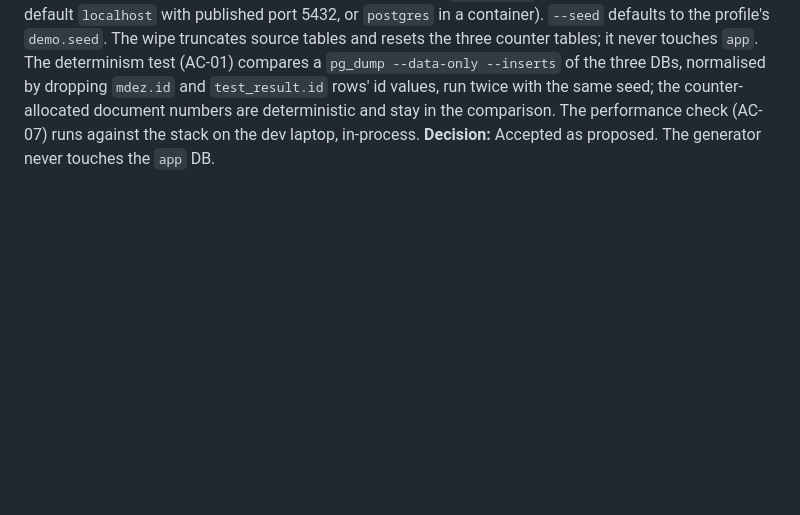
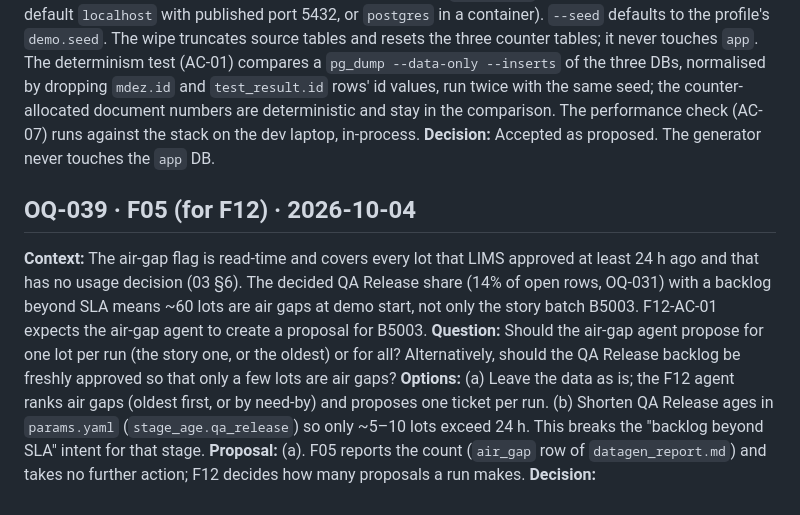
Before and after one commit to Brightbeam-Omar/demo_takeda_r2r, a Markdown page: specs/OPEN_QUESTIONS.md, the part around the change. Rendered like a GitHub page; blank space fills up the shorter version.

Commit message:
docs(specs): OQ-039 air-gap volume at demo start, for F12
Co-Authored-By: Claude Sonnet 5.5 <noreply@anthropic.com>

```diff
--- a/specs/OPEN_QUESTIONS.md
+++ b/specs/OPEN_QUESTIONS.md
@@ -203,3 +203,10 @@ Add entries as: `## OQ-NNN · <feature> · <date>` then context, question, optio
 **Question:** Confirm?
 **Proposal:** Connection from `POSTGRES_*` like the other services (host default `localhost` with published port 5432, or `postgres` in a container). `--seed` defaults to the profile's `demo.seed`. The wipe truncates source tables and resets the three counter tables; it never touches `app`. The determinism test (AC-01) compares a `pg_dump --data-only --inserts` of the three DBs, normalised by dropping `mdez.id` and `test_result.id` rows' id values, run twice with the same seed; the counter-allocated document numbers are deterministic and stay in the comparison. The performance check (AC-07) runs against the stack on the dev laptop, in-process.
 **Decision:** Accepted as proposed. The generator never touches the `app` DB.
+
+## OQ-039 · F05 (for F12) · 2026-10-04
+**Context:** The air-gap flag is read-time and covers every lot that LIMS approved at least 24 h ago and that has no usage decision (03 §6). The decided QA Release share (14% of open rows, OQ-031) with a backlog beyond SLA means ~60 lots are air gaps at demo start, not only the story batch B5003. F12-AC-01 expects the air-gap agent to create a proposal for B5003.
+**Question:** Should the air-gap agent propose for one lot per run (the story one, or the oldest) or for all? Alternatively, should the QA Release backlog be freshly approved so that only a few lots are air gaps?
+**Options:** (a) Leave the data as is; the F12 agent ranks air gaps (oldest first, or by need-by) and proposes one ticket per run. (b) Shorten QA Release ages in `params.yaml` (`stage_age.qa_release`) so only ~5–10 lots exceed 24 h. This breaks the "backlog beyond SLA" intent for that stage.
+**Proposal:** (a). F05 reports the count (`air_gap` row of `datagen_report.md`) and takes no further action; F12 decides how many proposals a run makes.
+**Decision:**
```
